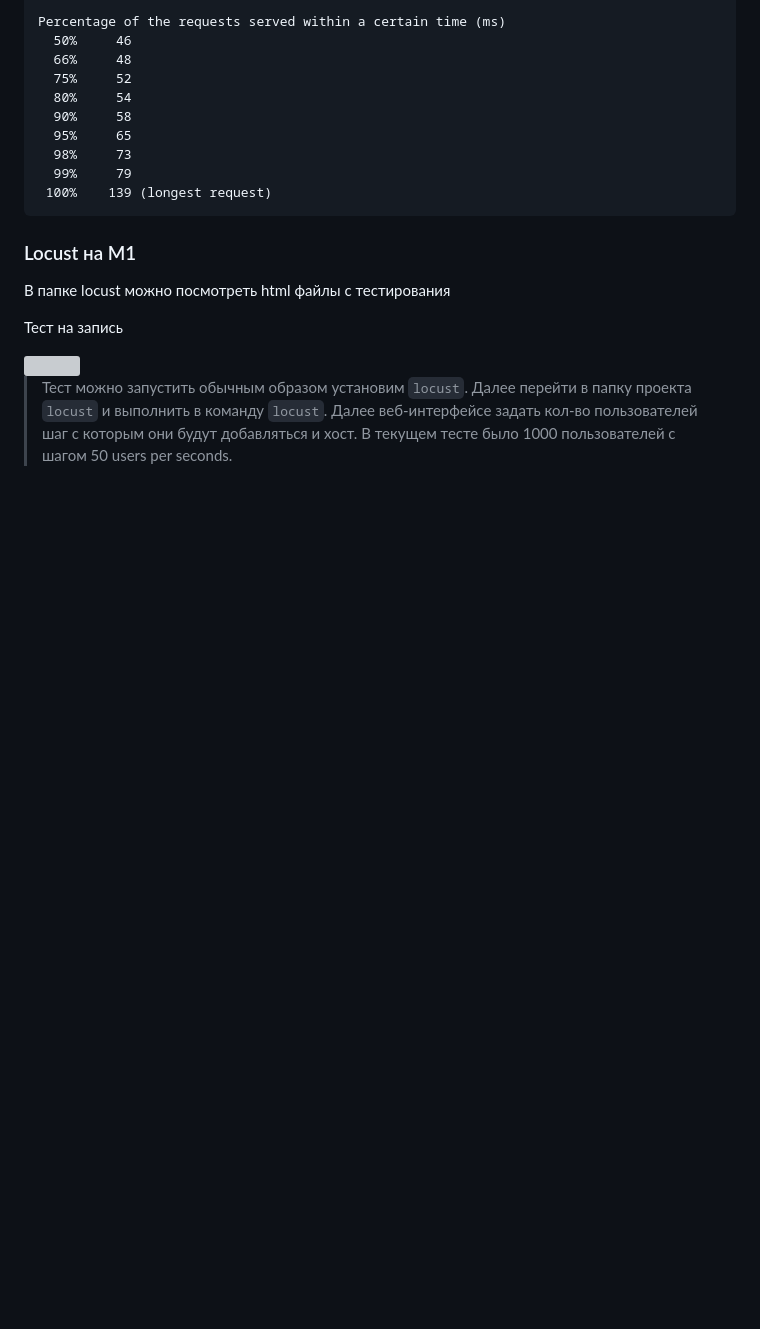
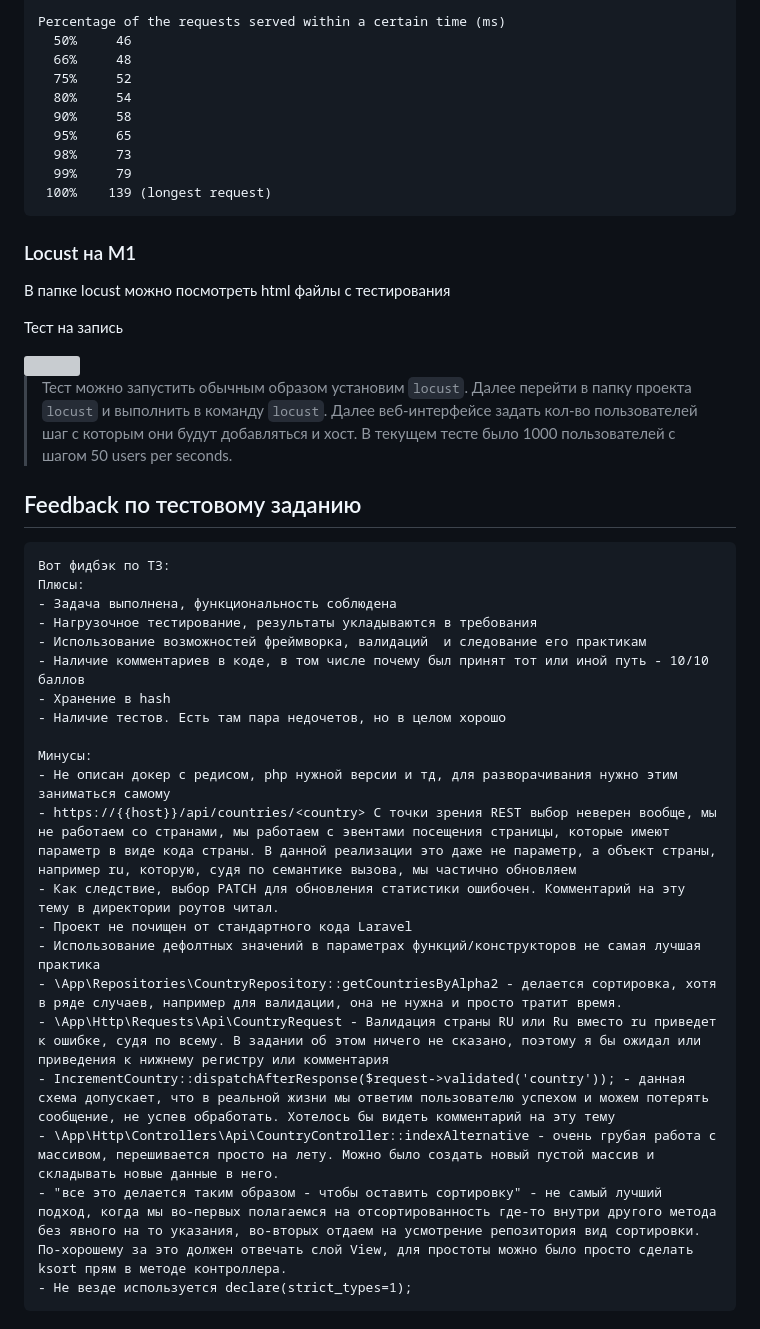
Before and after one commit to agoalofalife/mayflower-test-task, a Markdown page: README.md, the part around the change. GitHub-like rendering; blank space fills up the shorter version; grey boxes are pictures that could not be loaded.

Commit message:
add feedback

````diff
--- a/README.md
+++ b/README.md
@@ -152,3 +152,30 @@ Percentage of the requests served within a certain time (ms)
 > Тест можно запустить обычным образом установим `locust`. Далее перейти в папку проекта
 > `locust` и выполнить в команду `locust`. Далее веб-интерфейсе задать кол-во пользователей
 > шаг с которым они будут добавляться и хост. В текущем тесте было 1000 пользователей с шагом 50 users per seconds.
+
+
+## Feedback по тестовому заданию
+
+```text
+Вот фидбэк по ТЗ:
+Плюсы:
+- Задача выполнена, функциональность соблюдена
+- Нагрузочное тестирование, результаты укладываются в требования
+- Использование возможностей фреймворка, валидаций  и следование его практикам
+- Наличие комментариев в коде, в том числе почему был принят тот или иной путь - 10/10 баллов
+- Хранение в hash
+- Наличие тестов. Есть там пара недочетов, но в целом хорошо
+
+Минусы:
+- Не описан докер с редисом, php нужной версии и тд, для разворачивания нужно этим заниматься самому
+- https://{{host}}/api/countries/<country> С точки зрения REST выбор неверен вообще, мы не работаем со странами, мы работаем с эвентами посещения страницы, которые имеют параметр в виде кода страны. В данной реализации это даже не параметр, а объект страны, например ru, которую, судя по семантике вызова, мы частично обновляем
+- Как следствие, выбор PATCH для обновления статистики ошибочен. Комментарий на эту тему в директории роутов читал.
+- Проект не почищен от стандартного кода Laravel
+- Использование дефолтных значений в параметрах функций/конструкторов не самая лучшая практика
+- \App\Repositories\CountryRepository::getCountriesByAlpha2 - делается сортировка, хотя в ряде случаев, например для валидации, она не нужна и просто тратит время.
+- \App\Http\Requests\Api\CountryRequest - Валидация страны RU или Ru вместо ru приведет к ошибке, судя по всему. В задании об этом ничего не сказано, поэтому я бы ожидал или приведения к нижнему регистру или комментария
+- IncrementCountry::dispatchAfterResponse($request->validated('country')); - данная схема допускает, что в реальной жизни мы ответим пользователю успехом и можем потерять сообщение, не успев обработать. Хотелось бы видеть комментарий на эту тему
+- \App\Http\Controllers\Api\CountryController::indexAlternative - очень грубая работа с массивом, перешивается просто на лету. Можно было создать новый пустой массив и складывать новые данные в него.
+- "все это делается таким образом - чтобы оставить сортировку" - не самый лучший подход, когда мы во-первых полагаемся на отсортированность где-то внутри другого метода без явного на то указания, во-вторых отдаем на усмотрение репозитория вид сортировки. По-хорошему за это должен отвечать слой View, для простоты можно было просто сделать ksort прям в методе контроллера.
+- Не везде используется declare(strict_types=1);
+```
````
